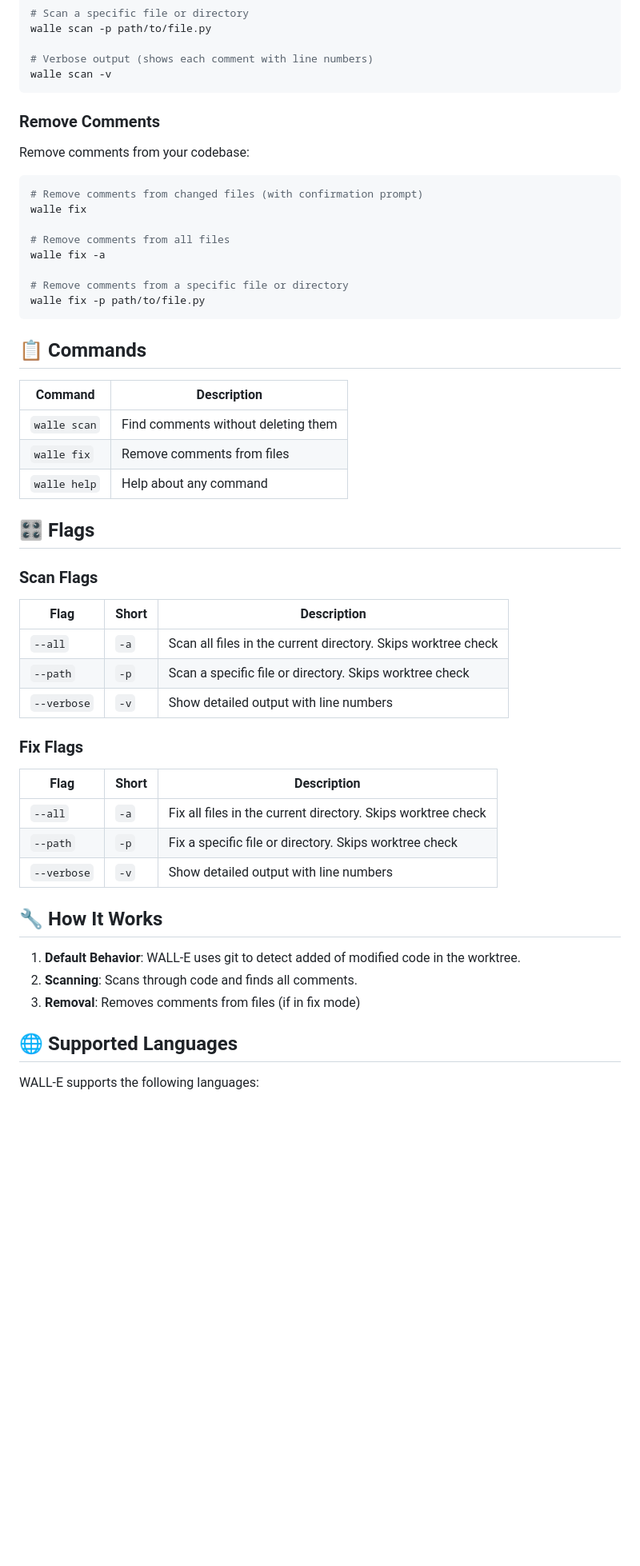
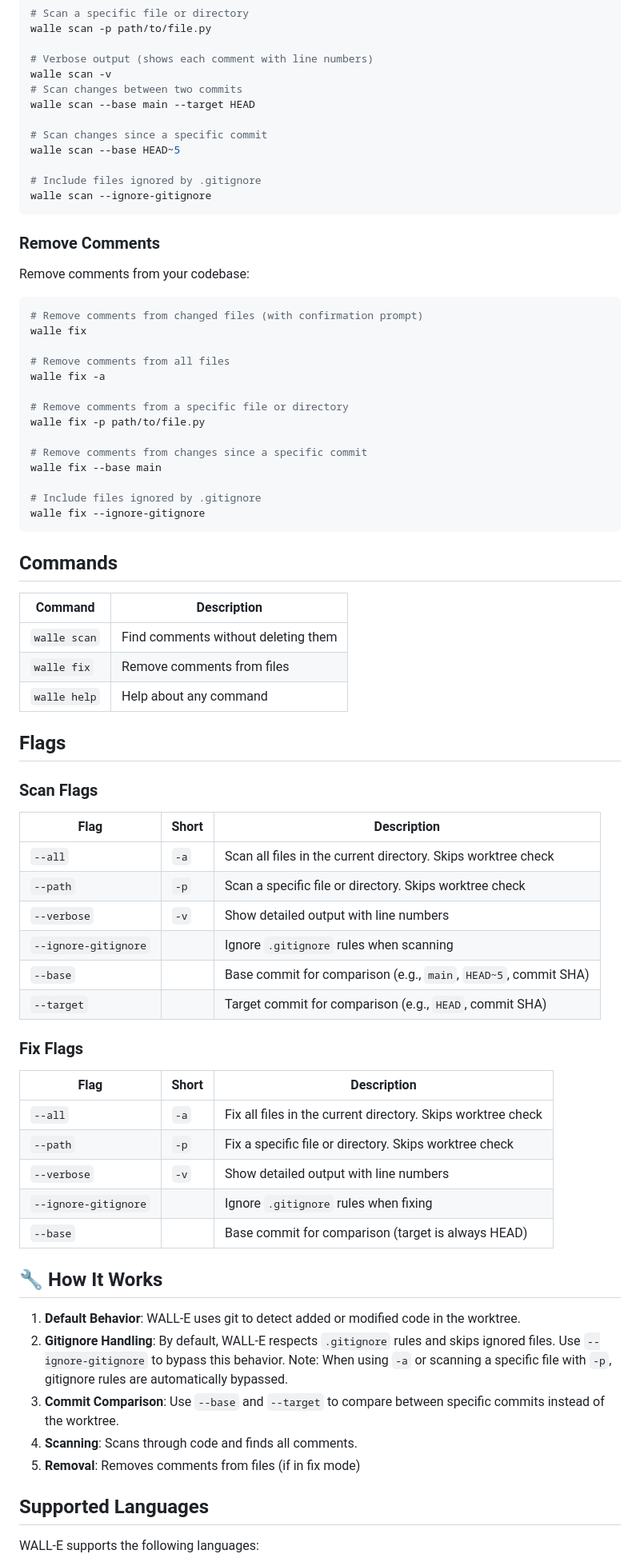
Before and after one commit to kallepronk/wall-e, a Markdown page: README.md, the part around one of its changes. Shown at 80% size. GitHub-like rendering; blank space fills up the shorter version.

````diff
--- a/README.md
+++ b/README.md
@@ -39,6 +39,14 @@ walle scan -p path/to/file.py
 
 # Verbose output (shows each comment with line numbers)
 walle scan -v
+# Scan changes between two commits
+walle scan --base main --target HEAD
+
+# Scan changes since a specific commit
+walle scan --base HEAD~5
+
+# Include files ignored by .gitignore
+walle scan --ignore-gitignore
 ```
 
 ### Remove Comments
@@ -54,9 +62,15 @@ walle fix -a
 
 # Remove comments from a specific file or directory
 walle fix -p path/to/file.py
+
+# Remove comments from changes since a specific commit
+walle fix --base main
+
+# Include files ignored by .gitignore
+walle fix --ignore-gitignore
 ```
 
-## 📋 Commands
+## Commands
 
 | Command | Description |
 |---------|-------------|
@@ -64,7 +78,7 @@ walle fix -p path/to/file.py
 | `walle fix` | Remove comments from files |
 | `walle help` | Help about any command |
 
-## 🎛️ Flags
+## Flags
 
 ### Scan Flags
 
@@ -73,6 +87,9 @@ walle fix -p path/to/file.py
 | `--all` | `-a` | Scan all files in the current directory. Skips worktree check |
 | `--path` | `-p` | Scan a specific file or directory. Skips worktree check                        |
 | `--verbose` | `-v` | Show detailed output with line numbers                        |
+| `--ignore-gitignore` | | Ignore `.gitignore` rules when scanning |
+| `--base` | | Base commit for comparison (e.g., `main`, `HEAD~5`, commit SHA) |
+| `--target` | | Target commit for comparison (e.g., `HEAD`, commit SHA) |
 
 ### Fix Flags
 
@@ -81,14 +98,18 @@ walle fix -p path/to/file.py
 | `--all` | `-a` | Fix all files in the current directory. Skips worktree check |
 | `--path` | `-p` | Fix a specific file or directory. Skips worktree check |
 | `--verbose` | `-v` | Show detailed output with line numbers |
+| `--ignore-gitignore` | | Ignore `.gitignore` rules when fixing |
+| `--base` | | Base commit for comparison (target is always HEAD) |
 
 ## 🔧 How It Works
 
-1. **Default Behavior**: WALL-E uses git to detect added of modified code in the worktree.
-2. **Scanning**: Scans through code and finds all comments.
-3. **Removal**: Removes comments from files (if in fix mode)
+1. **Default Behavior**: WALL-E uses git to detect added or modified code in the worktree.
+2. **Gitignore Handling**: By default, WALL-E respects `.gitignore` rules and skips ignored files. Use `--ignore-gitignore` to bypass this behavior. Note: When using `-a` or scanning a specific file with `-p`, gitignore rules are automatically bypassed.
+3. **Commit Comparison**: Use `--base` and `--target` to compare between specific commits instead of the worktree.
+4. **Scanning**: Scans through code and finds all comments.
+5. **Removal**: Removes comments from files (if in fix mode)
 
-## 🌐 Supported Languages
+## Supported Languages
 
 WALL-E supports the following languages:
 
````
Also changed, not shown: other parts of README.md (+1 -1 lines).
